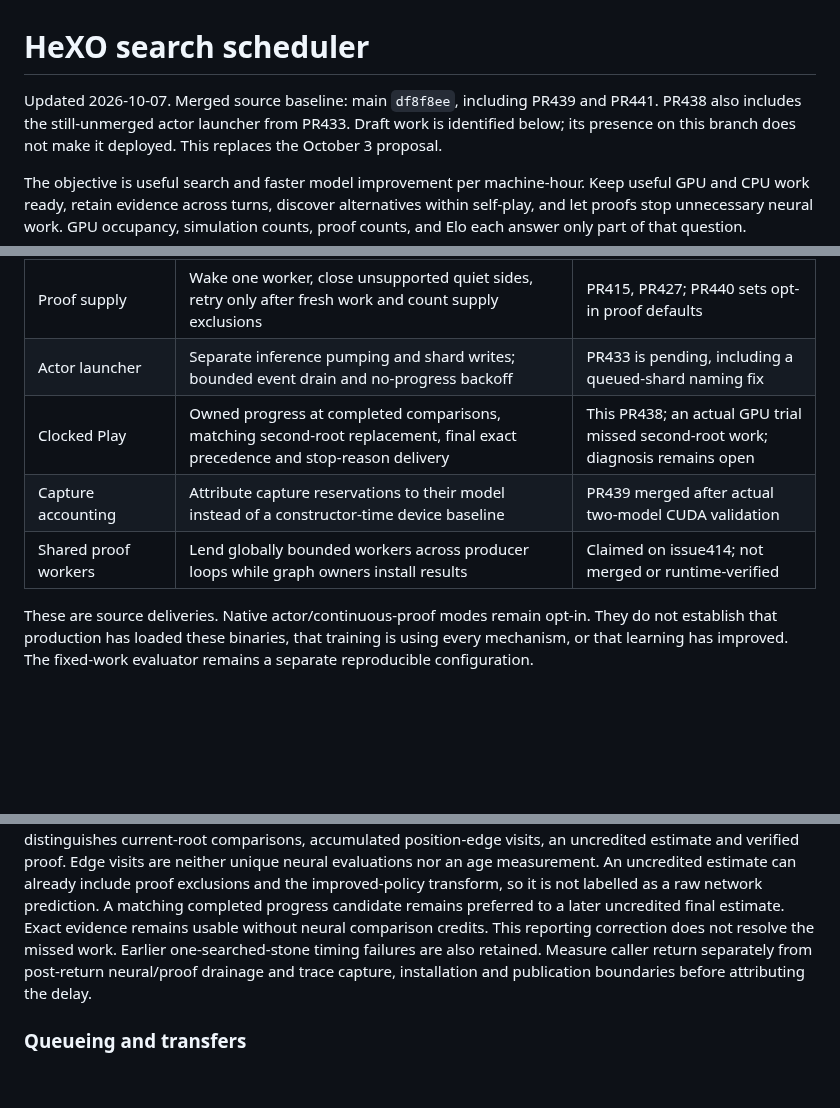
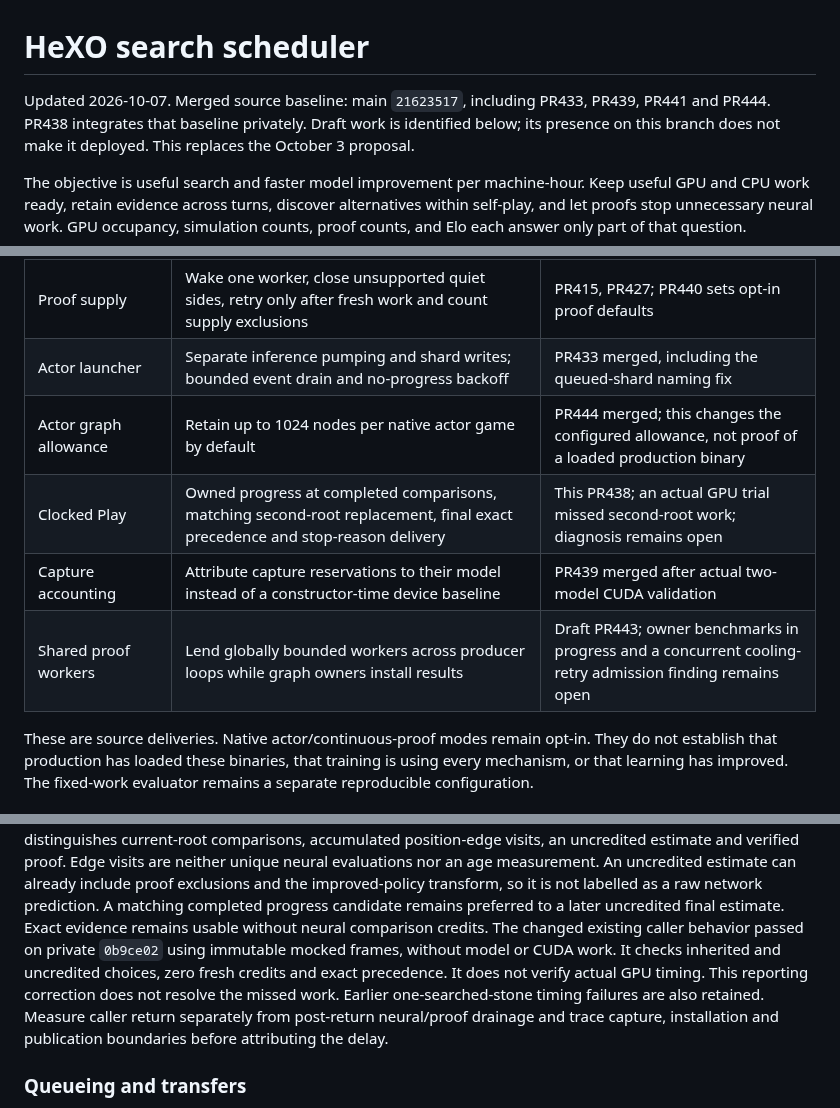
Before and after one commit to Tomodovodoo/HeXO, a Markdown page: docs/search-scheduler-design.md, 3 parts joined by grey strips. Rendered like a GitHub page; blank space fills up the shorter version.

Commit message:
Update scheduler delivery status after actor merges

```diff
--- a/docs/search-scheduler-design.md
+++ b/docs/search-scheduler-design.md
@@ -1,7 +1,7 @@
 # HeXO search scheduler
 
-Updated 2026-10-07. Merged source baseline: main `df8f8ee`, including PR439 and PR441.
-PR438 also includes the still-unmerged actor launcher from PR433. Draft work
+Updated 2026-10-07. Merged source baseline: main `21623517`, including PR433,
+PR439, PR441 and PR444. PR438 integrates that baseline privately. Draft work
 is identified below; its presence on this branch does not make it deployed.
 This replaces the October 3 proposal.
 
@@ -32,10 +32,11 @@ of that question.
 | Rectangular inference | Full-board rectangular encoding, packing, fused inference and browser paths with existing weights | PR413 |
 | Retarget and actor records | Avoid redundant eviction scans; retain the raw root prediction; incremental prefix keys | PR425, PR428, PR429 |
 | Proof supply | Wake one worker, close unsupported quiet sides, retry only after fresh work and count supply exclusions | PR415, PR427; PR440 sets opt-in proof defaults |
-| Actor launcher | Separate inference pumping and shard writes; bounded event drain and no-progress backoff | PR433 is pending, including a queued-shard naming fix |
+| Actor launcher | Separate inference pumping and shard writes; bounded event drain and no-progress backoff | PR433 merged, including the queued-shard naming fix |
+| Actor graph allowance | Retain up to 1024 nodes per native actor game by default | PR444 merged; this changes the configured allowance, not proof of a loaded production binary |
 | Clocked Play | Owned progress at completed comparisons, matching second-root replacement, final exact precedence and stop-reason delivery | This PR438; an actual GPU trial missed second-root work; diagnosis remains open |
 | Capture accounting | Attribute capture reservations to their model instead of a constructor-time device baseline | PR439 merged after actual two-model CUDA validation |
-| Shared proof workers | Lend globally bounded workers across producer loops while graph owners install results | Claimed on issue414; not merged or runtime-verified |
+| Shared proof workers | Lend globally bounded workers across producer loops while graph owners install results | Draft PR443; owner benchmarks in progress and a concurrent cooling-retry admission finding remains open |
 
 These are source deliveries. Native actor/continuous-proof modes remain opt-in.
 They do not establish that production has loaded these binaries, that training
@@ -350,7 +351,10 @@ neural evaluations nor an age measurement. An uncredited estimate can already
 include proof exclusions and the improved-policy transform, so it is not labelled
 as a raw network prediction. A matching completed progress candidate remains
 preferred to a later uncredited final estimate. Exact evidence remains usable
-without neural comparison credits. This reporting correction does not resolve
+without neural comparison credits. The changed existing caller behavior passed
+on private `0b9ce02` using immutable mocked frames, without model or CUDA work.
+It checks inherited and uncredited choices, zero fresh credits and exact
+precedence. It does not verify actual GPU timing. This reporting correction does not resolve
 the missed work. Earlier one-searched-stone
 timing failures are also retained. Measure caller return separately from
 post-return neural/proof drainage and trace capture, installation and publication
```
